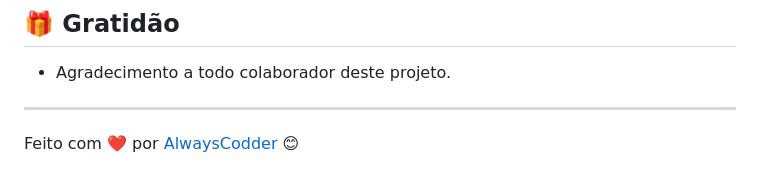
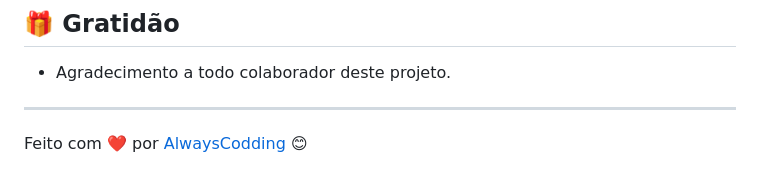
Before and after one commit to AlwaysCodding/ciei, a Markdown page: README.md, the part around the change. Rendered like a GitHub page.

```diff
--- a/README.md
+++ b/README.md
@@ -124,4 +124,4 @@ Este projeto está sob a licença (Aquisição perpétua).
 - Agradecimento a todo colaborador deste projeto.
 
 ---
-Feito com ❤️ por [AlwaysCodder](https://github.com/Alwayscodder) 😊
+Feito com ❤️ por [AlwaysCodding](https://github.com/Alwayscodding) 😊
```
